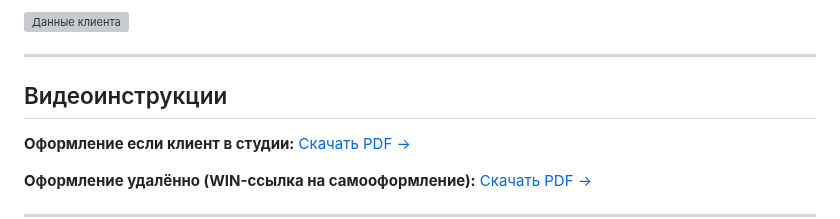
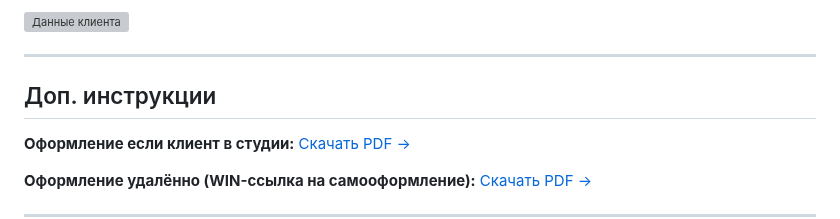
Before and after one commit to pbwork41/ls_baza_znaniy, a Markdown page: banks/vanta-guide.md, the part around the change. Drawn GitHub-style; grey boxes are pictures that could not be loaded.

Commit message:
edit: POS-кредит Ванта — инструкция по оформлению

```diff
--- a/banks/vanta-guide.md
+++ b/banks/vanta-guide.md
@@ -35,7 +35,7 @@
 
 ---
 
-## Видеоинструкции
+## Доп. инструкции
 
 **Оформление если клиент в студии:**
 [Скачать PDF →](https://raw.githubusercontent.com/pbwork41/ls_baza_znaniy/main/banks/vanta-pdfs/vanta-in-studio.pdf)
```
